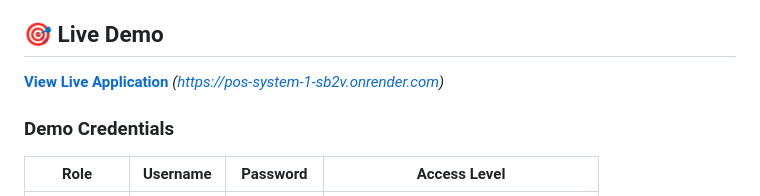
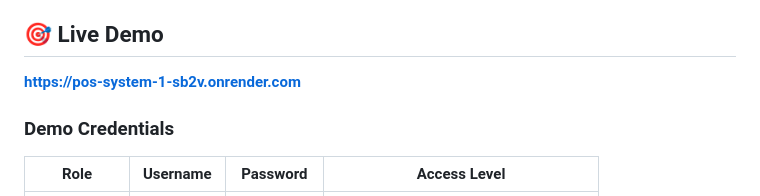
Before and after one commit to 0698113787/POS_System, a Markdown page: README.md, the part around the change. Drawn GitHub-style.

Commit message:
refining readMe5

```diff
--- a/README.md
+++ b/README.md
@@ -4,7 +4,7 @@ A comprehensive Point of Sale (POS) system built for a traditional South African
 
 ## 🎯 Live Demo
 
-**[View Live Application](#)** _(https://pos-system-1-sb2v.onrender.com)_
+**[https://pos-system-1-sb2v.onrender.com](#)**
 
 ### Demo Credentials
 
```
